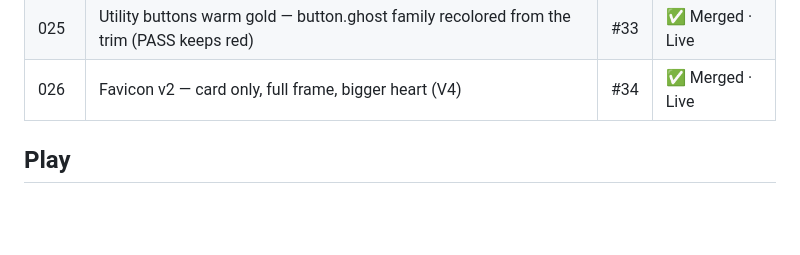
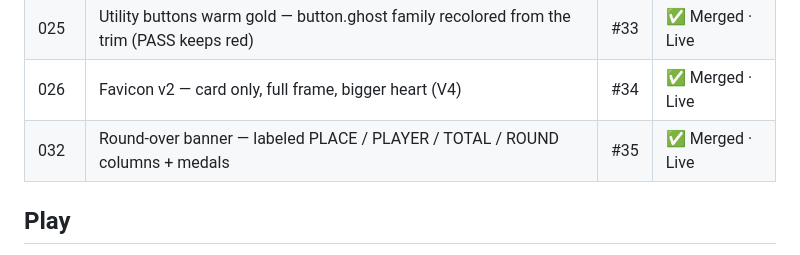
Before and after one commit to Here2Huynh/13-tien-len, a Markdown page: README.md, the part around the change. Rendered like a GitHub page; blank space fills up the shorter version.

Commit message:
TASK-032 COMPLETE: README row 032, task file closed (PR #35 merged 9499f90, deployed b5a01c34)

```diff
--- a/README.md
+++ b/README.md
@@ -81,6 +81,7 @@ completion.
 | 024 | Responsive game screen — stage zoom scales with viewport, capped at 1.5x (81px hand card) | #32 | ✅ Merged · Live |
 | 025 | Utility buttons warm gold — button.ghost family recolored from the trim (PASS keeps red) | #33 | ✅ Merged · Live |
 | 026 | Favicon v2 — card only, full frame, bigger heart (V4) | #34 | ✅ Merged · Live |
+| 032 | Round-over banner — labeled PLACE / PLAYER / TOTAL / ROUND columns + medals | #35 | ✅ Merged · Live |
 
 ## Play
 
```
Also changed, not shown: tasks/TASK-032.md (+1 -1 lines).
